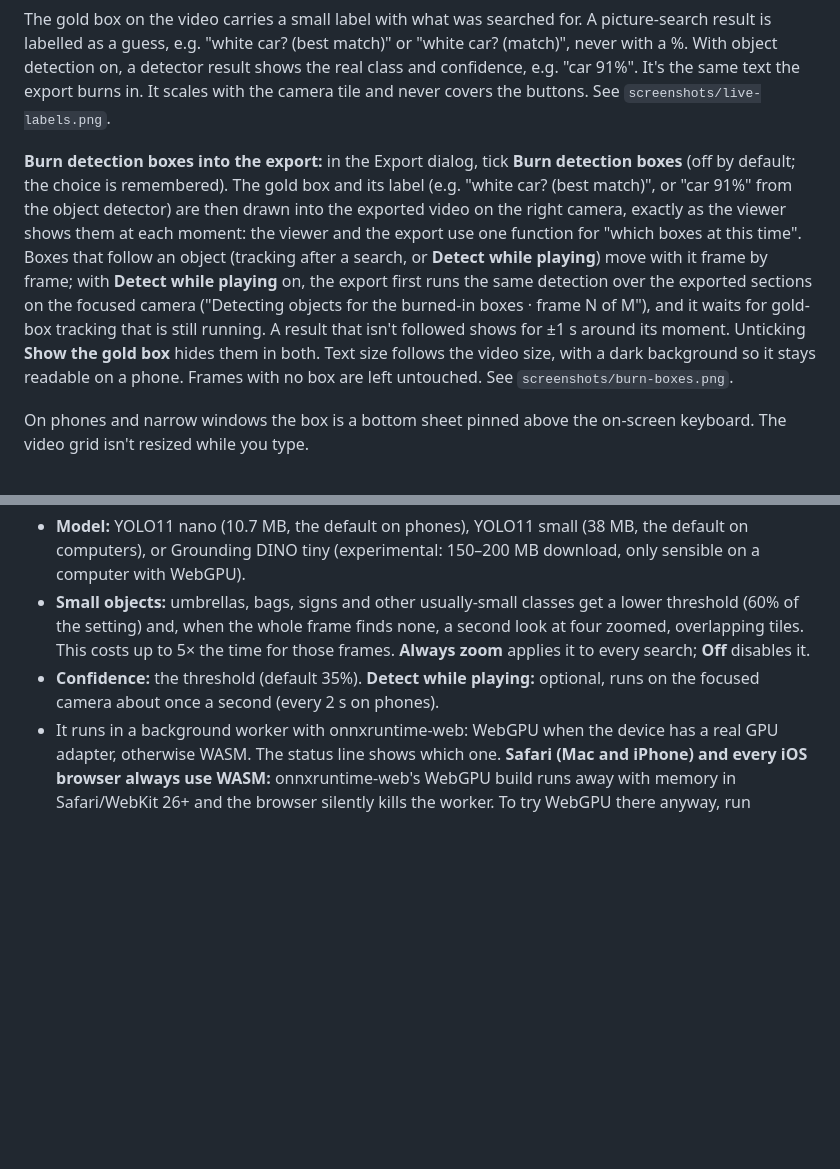
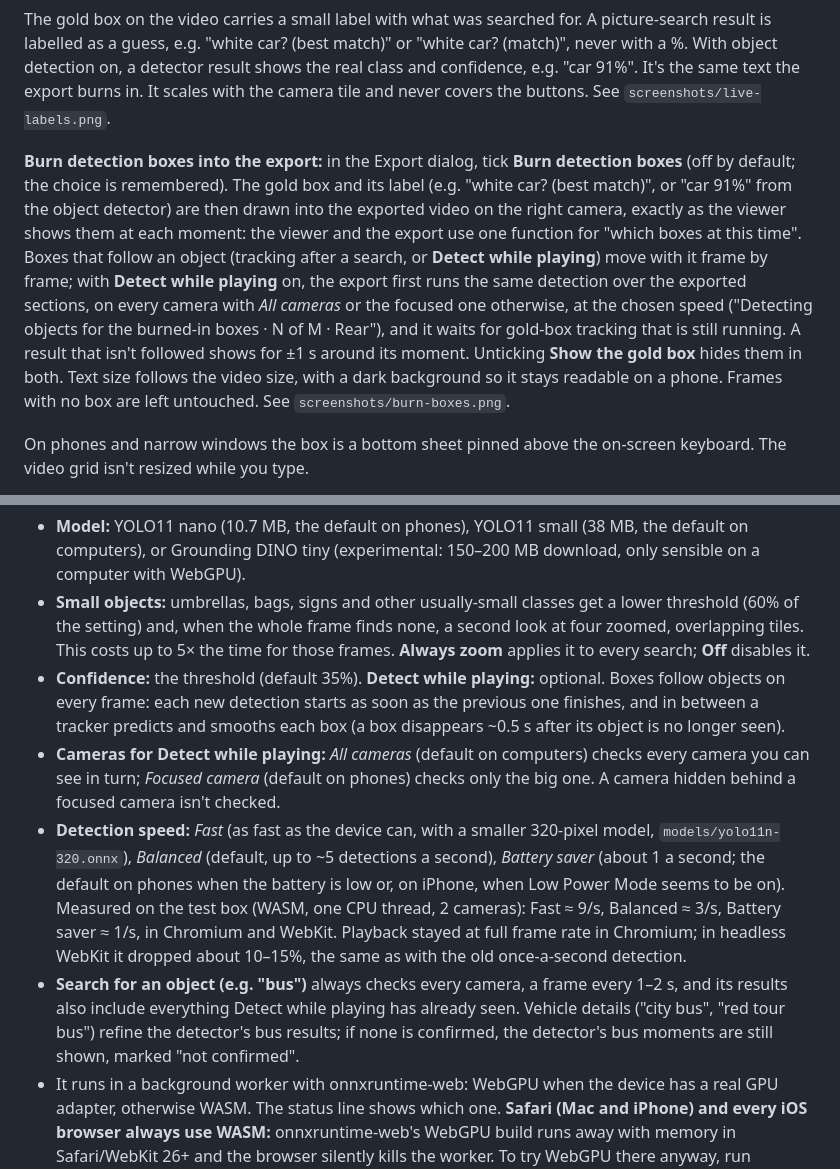
Before and after one commit to shinrajp/dashcam-studio, a Markdown page: README.md, 2 parts joined by grey strips. GitHub-like rendering; blank space fills up the shorter version.

Commit message:
docs: detection speed, cameras, search covers every camera + live; yolo11n-320 model; test/bus-detect.js

```diff
--- a/README.md
+++ b/README.md
@@ -87,7 +87,7 @@ Results drop down in two groups, **Find matches** and **Blurred text / regions**
 
 The gold box on the video carries a small label with what was searched for. A picture-search result is labelled as a guess, e.g. "white car? (best match)" or "white car? (match)", never with a %. With object detection on, a detector result shows the real class and confidence, e.g. "car 91%". It's the same text the export burns in. It scales with the camera tile and never covers the buttons. See `screenshots/live-labels.png`.
 
-**Burn detection boxes into the export:** in the Export dialog, tick **Burn detection boxes** (off by default; the choice is remembered). The gold box and its label (e.g. "white car? (best match)", or "car 91%" from the object detector) are then drawn into the exported video on the right camera, exactly as the viewer shows them at each moment: the viewer and the export use one function for "which boxes at this time". Boxes that follow an object (tracking after a search, or **Detect while playing**) move with it frame by frame; with **Detect while playing** on, the export first runs the same detection over the exported sections on the focused camera ("Detecting objects for the burned-in boxes · frame N of M"), and it waits for gold-box tracking that is still running. A result that isn't followed shows for ±1 s around its moment. Unticking **Show the gold box** hides them in both. Text size follows the video size, with a dark background so it stays readable on a phone. Frames with no box are left untouched. See `screenshots/burn-boxes.png`.
+**Burn detection boxes into the export:** in the Export dialog, tick **Burn detection boxes** (off by default; the choice is remembered). The gold box and its label (e.g. "white car? (best match)", or "car 91%" from the object detector) are then drawn into the exported video on the right camera, exactly as the viewer shows them at each moment: the viewer and the export use one function for "which boxes at this time". Boxes that follow an object (tracking after a search, or **Detect while playing**) move with it frame by frame; with **Detect while playing** on, the export first runs the same detection over the exported sections, on every camera with *All cameras* or the focused one otherwise, at the chosen speed ("Detecting objects for the burned-in boxes · N of M · Rear"), and it waits for gold-box tracking that is still running. A result that isn't followed shows for ±1 s around its moment. Unticking **Show the gold box** hides them in both. Text size follows the video size, with a dark background so it stays readable on a phone. Frames with no box are left untouched. See `screenshots/burn-boxes.png`.
 
 On phones and narrow windows the box is a bottom sheet pinned above the on-screen keyboard. The video grid isn't resized while you type.
 
@@ -106,7 +106,10 @@ Settings ▸ **Object detection** (off until you turn it on). When it's on, a se
 
 - **Model:** YOLO11 nano (10.7 MB, the default on phones), YOLO11 small (38 MB, the default on computers), or Grounding DINO tiny (experimental: 150–200 MB download, only sensible on a computer with WebGPU).
 - **Small objects:** umbrellas, bags, signs and other usually-small classes get a lower threshold (60% of the setting) and, when the whole frame finds none, a second look at four zoomed, overlapping tiles. This costs up to 5× the time for those frames. **Always zoom** applies it to every search; **Off** disables it.
-- **Confidence:** the threshold (default 35%). **Detect while playing:** optional, runs on the focused camera about once a second (every 2 s on phones).
+- **Confidence:** the threshold (default 35%). **Detect while playing:** optional. Boxes follow objects on every frame: each new detection starts as soon as the previous one finishes, and in between a tracker predicts and smooths each box (a box disappears ~0.5 s after its object is no longer seen).
+- **Cameras for Detect while playing:** *All cameras* (default on computers) checks every camera you can see in turn; *Focused camera* (default on phones) checks only the big one. A camera hidden behind a focused camera isn't checked.
+- **Detection speed:** *Fast* (as fast as the device can, with a smaller 320-pixel model, `models/yolo11n-320.onnx`), *Balanced* (default, up to ~5 detections a second), *Battery saver* (about 1 a second; the default on phones when the battery is low or, on iPhone, when Low Power Mode seems to be on). Measured on the test box (WASM, one CPU thread, 2 cameras): Fast ≈ 9/s, Balanced ≈ 3/s, Battery saver ≈ 1/s, in Chromium and WebKit. Playback stayed at full frame rate in Chromium; in headless WebKit it dropped about 10–15%, the same as with the old once-a-second detection.
+- **Search for an object (e.g. "bus")** always checks every camera, a frame every 1–2 s, and its results also include everything Detect while playing has already seen. Vehicle details ("city bus", "red tour bus") refine the detector's bus results; if none is confirmed, the detector's bus moments are still shown, marked "not confirmed".
 - It runs in a background worker with onnxruntime-web: WebGPU when the device has a real GPU adapter, otherwise WASM. The status line shows which one. **Safari (Mac and iPhone) and every iOS browser always use WASM:** onnxruntime-web's WebGPU build runs away with memory in Safari/WebKit 26+ and the browser silently kills the worker. To try WebGPU there anyway, run `localStorage.setItem('tdc.webgpu','on')` in the console (`'off'` forces WASM everywhere). The model is downloaded once, then kept in IndexedDB. That works on plain-http home-network addresses too, where the browser cache isn't available.
 - If the model or runtime can't load (offline, blocked CDN, old browser), the app says so and falls back to the picture search. Playback, keys and export are not affected.
 - The detection runtime (onnxruntime-web 1.22) is included in `vendor/ort/`, with jsDelivr only as a backup. YOLO needs no internet once the page is served. Grounding DINO still downloads transformers.js and its model from the internet.
```
Also changed, not shown: models/README.md (+1 -0 lines), 1 other file.
